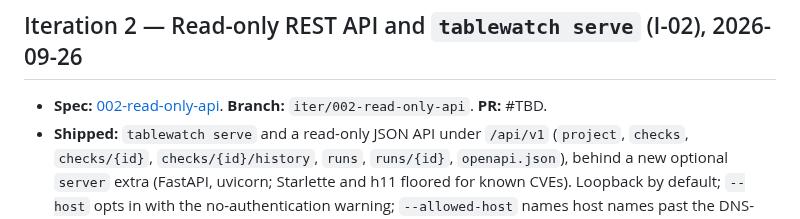
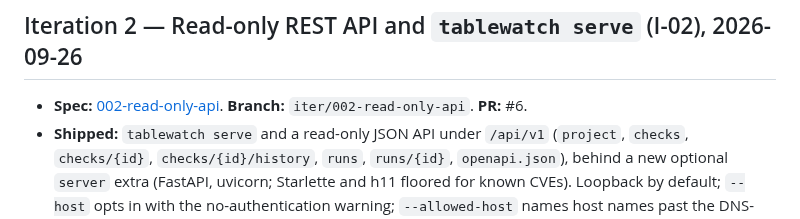
Before and after one commit to geoffkoh/tablewatch, a Markdown page: docs/product/ITERATIONS.md, the part around the change. Rendered like a GitHub page.

Commit message:
Log PR #6 for iteration 2
Co-Authored-By: Claude Opus 5.5 <noreply@anthropic.com>

```diff
--- a/docs/product/ITERATIONS.md
+++ b/docs/product/ITERATIONS.md
@@ -9,7 +9,7 @@ and how they were resolved, what was deferred, and what was learned.
 ## Iteration 2 — Read-only REST API and `tablewatch serve` (I-02), 2026-09-26
 
 - **Spec:** [002-read-only-api](specs/002-read-only-api.md). **Branch:**
-  `iter/002-read-only-api`. **PR:** #TBD.
+  `iter/002-read-only-api`. **PR:** #6.
 - **Shipped:** `tablewatch serve` and a read-only JSON API under `/api/v1`
   (`project`, `checks`, `checks/{id}`, `checks/{id}/history`, `runs`,
   `runs/{id}`, `openapi.json`), behind a new optional `server` extra
```
